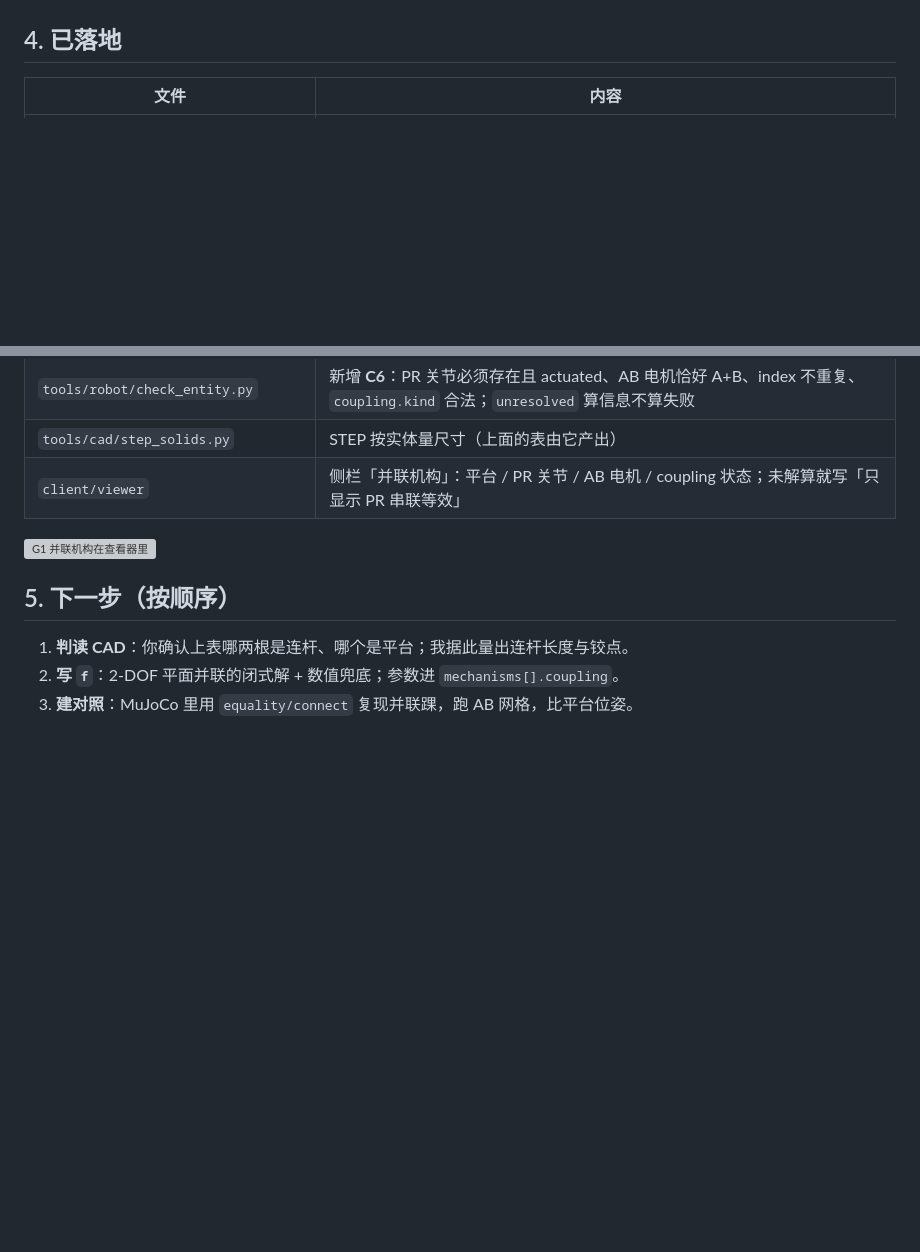
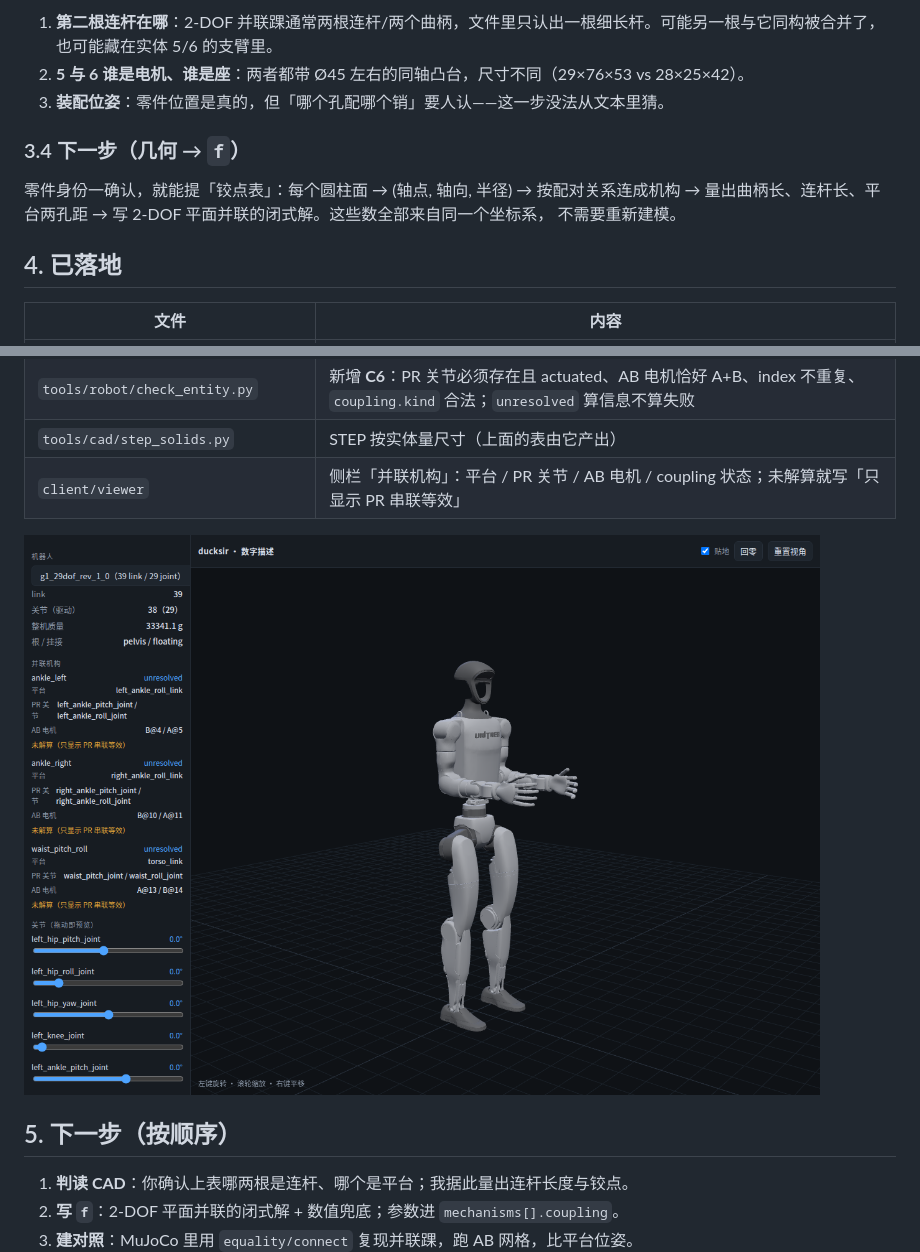
Before and after one commit to julie-felix/ducksir, a Markdown page: docs/plans/2026-11-09-parallel-mechanism.md, 2 parts joined by grey strips. Drawn GitHub-style; blank space fills up the shorter version; grey boxes are pictures that could not be loaded.

```diff
--- a/docs/plans/2026-11-09-parallel-mechanism.md
+++ b/docs/plans/2026-11-09-parallel-mechanism.md
@@ -66,3 +89,12 @@ AB 坐标（电机角）  ──f──►  PR 坐标（平台角，等价于串
+1. **第二根连杆在哪**：2-DOF 并联踝通常两根连杆/两个曲柄，文件里只认出一根细长杆。可能另一根与它同构被合并了，也可能藏在实体 5/6 的支臂里。
+2. **5 与 6 谁是电机、谁是座**：两者都带 Ø45 左右的同轴凸台，尺寸不同（29×76×53 vs 28×25×42）。
+3. **装配位姿**：零件位置是真的，但「哪个孔配哪个销」要人认——这一步没法从文本里猜。
+
+### 3.4 下一步（几何 → `f`）
+
+零件身份一确认，就能提「铰点表」：每个圆柱面 → (轴点, 轴向, 半径) → 按配对关系连成机构 →
+量出曲柄长、连杆长、平台两孔距 → 写 2-DOF 平面并联的闭式解。这些数全部来自同一个坐标系，
+不需要重新建模。
 
 ## 4. 已落地
 
@@ -75,7 +107,7 @@ AB 坐标（电机角）  ──f──►  PR 坐标（平台角，等价于串
 | `tools/cad/step_solids.py` | STEP 按实体量尺寸（上面的表由它产出） |
 | `client/viewer` | 侧栏「并联机构」：平台 / PR 关节 / AB 电机 / coupling 状态；未解算就写「只显示 PR 串联等效」 |
 
-![G1 并联机构在查看器里](images/g1-mechanisms.png)
+![G1 并联机构在查看器里](../images/g1-mechanisms.png)
 
 ## 5. 下一步（按顺序）
 
```
Also changed, not shown: other parts of docs/plans/2026-11-09-parallel-mechanism.md (+36 -13 lines), docs/images/cad/solid-1.png (added), docs/images/cad/solid-4.png (added), docs/images/cad/solid-5.png (added), docs/images/cad/solid-6.png (added), docs/images/cad/solid-7.png (added), 2 other files.
